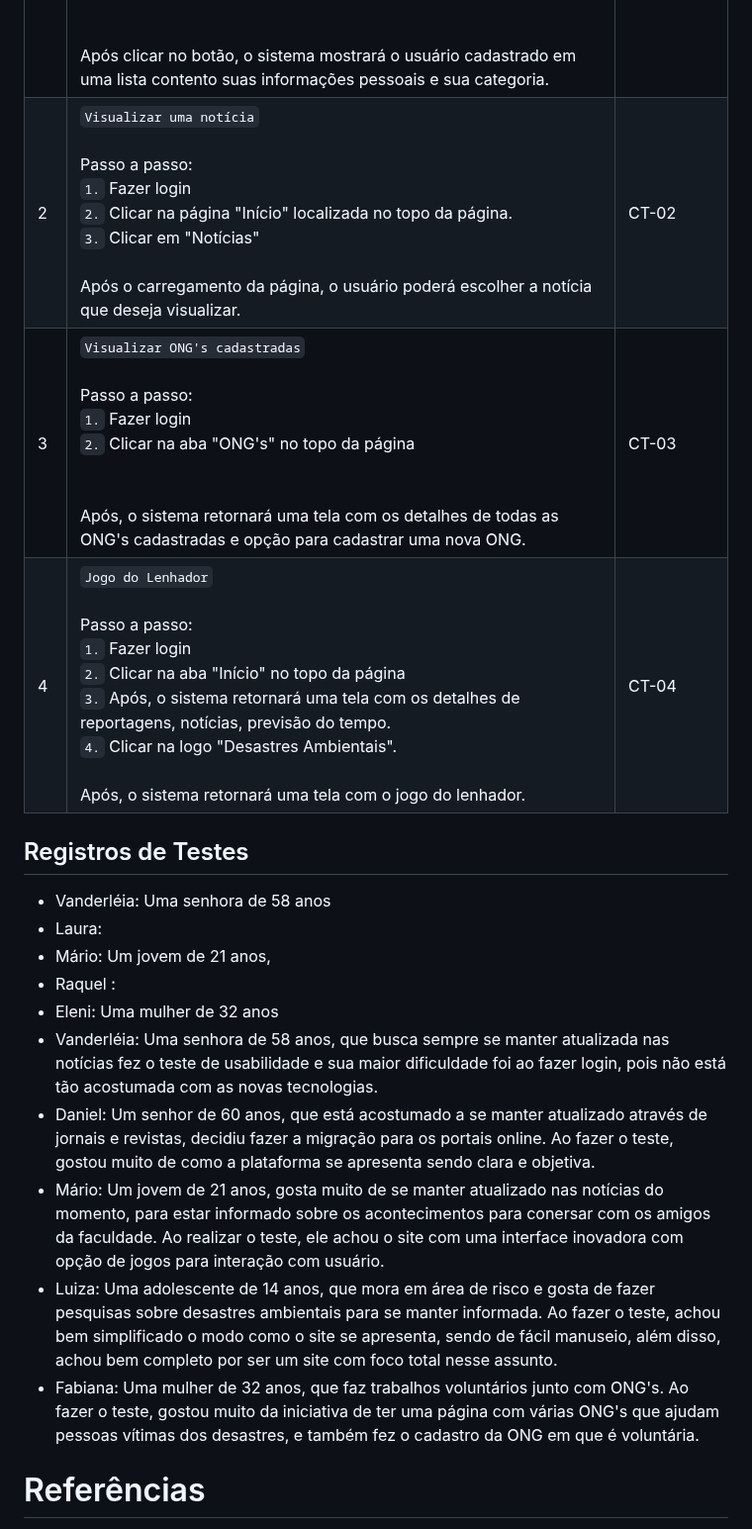
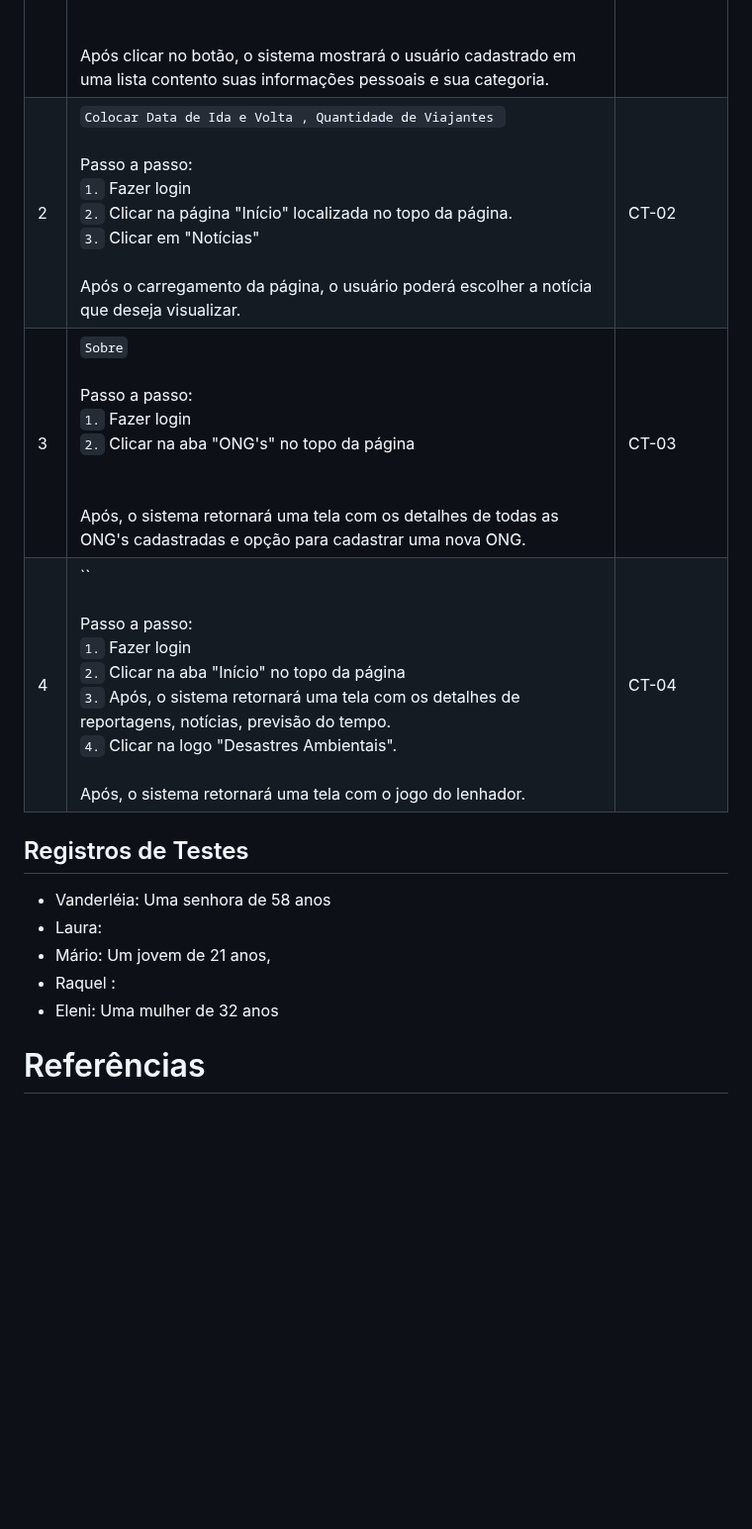
Before and after one commit to PSG-TIAPN-2022-1/psg-tiapn-2023-1-tis-grupo-4-trips, a Markdown page: docs/relatorio/Relatorio Tecnico - TEMPLATE.md, the part around the change. Shown at 99% size. Rendered like a GitHub page; blank space fills up the shorter version.

```diff
--- a/docs/relatorio/Relatorio Tecnico - TEMPLATE.md
+++ b/docs/relatorio/Relatorio Tecnico - TEMPLATE.md
@@ -297,9 +297,9 @@ Plano de processos do Site :
 | ID | CENÁRIO | CASO DE TESTE |
 |----|---------|-----------------------|
 | 1 | `Cadastrar um usuário` <br><br> Passo a passo: <br> `1.` Fazer login <br> `2.` Clicar em área do cliente <br> `3.` Preencher os campos" <br> `4.` Clicar no botão "Inserir" <br> <br><br> Após clicar no botão, o sistema mostrará o usuário cadastrado em uma lista contento suas informações pessoais e sua categoria. | CT-01|
-| 2 | `Visualizar uma notícia` <br><br> Passo a passo: <br> `1.` Fazer login <br> `2.` Clicar na página "Início" localizada no topo da página. <br> `3.` Clicar em "Notícias" <br><br> Após o carregamento da página, o usuário poderá escolher a notícia que deseja visualizar. | CT-02 |
-| 3 | `Visualizar ONG's cadastradas` <br><br> Passo a passo: <br> `1.` Fazer login <br> `2.` Clicar na aba "ONG's" no topo da página <br>  <br><br> Após, o sistema retornará uma tela com os detalhes de todas as ONG's cadastradas e opção para cadastrar uma nova ONG. | CT-03 |
-| 4 | `Jogo do Lenhador` <br><br> Passo a passo: <br> `1.` Fazer login <br> `2.` Clicar na aba "Início" no topo da página <br> `3.` Após, o sistema retornará uma tela com os detalhes de reportagens, notícias, previsão do tempo. <br> `4.` Clicar na logo "Desastres Ambientais". <br><br> Após, o sistema retornará uma tela com o jogo do lenhador.   | CT-04 |
+| 2 | `Colocar Data de Ida e Volta , Quantidade de Viajantes ` <br><br> Passo a passo: <br> `1.` Fazer login <br> `2.` Clicar na página "Início" localizada no topo da página. <br> `3.` Clicar em "Notícias" <br><br> Após o carregamento da página, o usuário poderá escolher a notícia que deseja visualizar. | CT-02 |
+| 3 | `Sobre` <br><br> Passo a passo: <br> `1.` Fazer login <br> `2.` Clicar na aba "ONG's" no topo da página <br>  <br><br> Após, o sistema retornará uma tela com os detalhes de todas as ONG's cadastradas e opção para cadastrar uma nova ONG. | CT-03 |
+| 4 | `` <br><br> Passo a passo: <br> `1.` Fazer login <br> `2.` Clicar na aba "Início" no topo da página <br> `3.` Após, o sistema retornará uma tela com os detalhes de reportagens, notícias, previsão do tempo. <br> `4.` Clicar na logo "Desastres Ambientais". <br><br> Após, o sistema retornará uma tela com o jogo do lenhador.   | CT-04 |
 
 
 ## Registros de Testes
@@ -309,11 +309,7 @@ Plano de processos do Site :
 * Mário: Um jovem de 21 anos,
 * Raquel :
 * Eleni: Uma mulher de 32 anos
-* Vanderléia: Uma senhora de 58 anos, que busca sempre se manter atualizada nas notícias fez o teste de usabilidade e sua maior dificuldade foi ao fazer login, pois não está tão acostumada com as novas tecnologias.
-* Daniel: Um senhor de 60 anos, que está acostumado a se manter atualizado através de jornais e revistas, decidiu fazer a migração para os portais online. Ao fazer o teste, gostou muito de como a plataforma se apresenta sendo clara e objetiva.
-* Mário: Um jovem de 21 anos, gosta muito de se manter atualizado nas notícias do momento, para estar informado sobre os acontecimentos para conersar com os amigos da faculdade. Ao realizar o teste, ele achou o site com uma interface inovadora com opção de jogos para interação com usuário.
-* Luiza: Uma adolescente de 14 anos, que mora em área de risco e gosta de fazer pesquisas sobre desastres ambientais para se manter informada. Ao fazer o teste, achou bem simplificado o modo como o site se apresenta, sendo de fácil manuseio, além disso, achou bem completo por ser um site com foco total nesse assunto.
-* Fabiana: Uma mulher de 32 anos, que faz trabalhos voluntários junto com ONG's. Ao fazer o teste, gostou muito da iniciativa de ter uma página com várias ONG's que ajudam pessoas vítimas dos desastres, e também fez o cadastro da ONG em que é voluntária.
+
 
 # Referências
 
```
